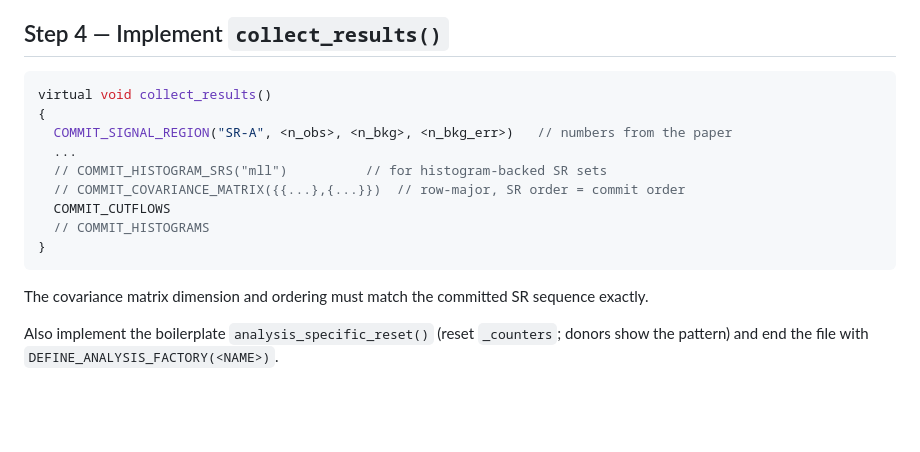
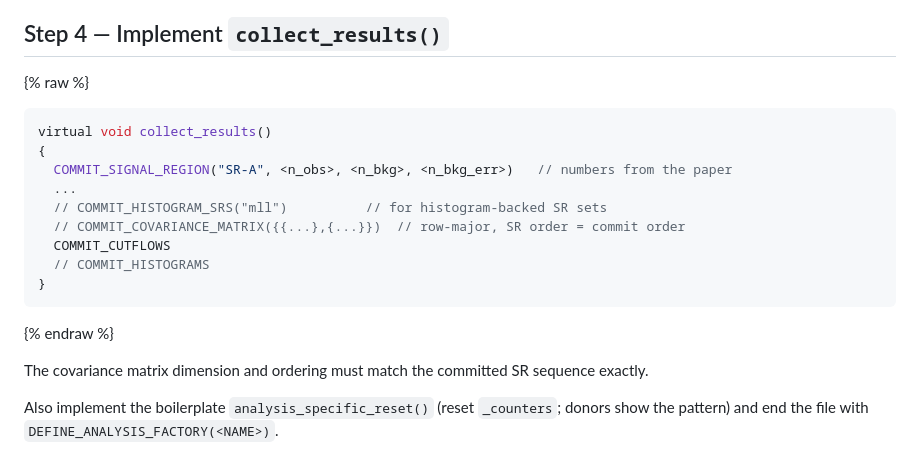
Before and after one commit to Pengxuan-Zhu-Phys/CBS-Graph, a Markdown page: skills/add-new-analysis/SKILL.md, the part around the change. Rendered like a GitHub page; blank space fills up the shorter version.

Commit message:
Fix Liquid parsing in analysis guide (#2)
Wrap the literal C++ covariance-matrix placeholder in a Liquid raw block so GitHub Pages builds the Markdown successfully.

````diff
--- a/skills/add-new-analysis/SKILL.md
+++ b/skills/add-new-analysis/SKILL.md
@@ -102,6 +102,7 @@ Rules:
 
 ## Step 4 — Implement `collect_results()`
 
+{% raw %}
 ```cpp
 virtual void collect_results()
 {
@@ -113,6 +114,7 @@ virtual void collect_results()
   // COMMIT_HISTOGRAMS
 }
 ```
+{% endraw %}
 
 The covariance matrix dimension and ordering must match the committed SR sequence exactly.
 
````
